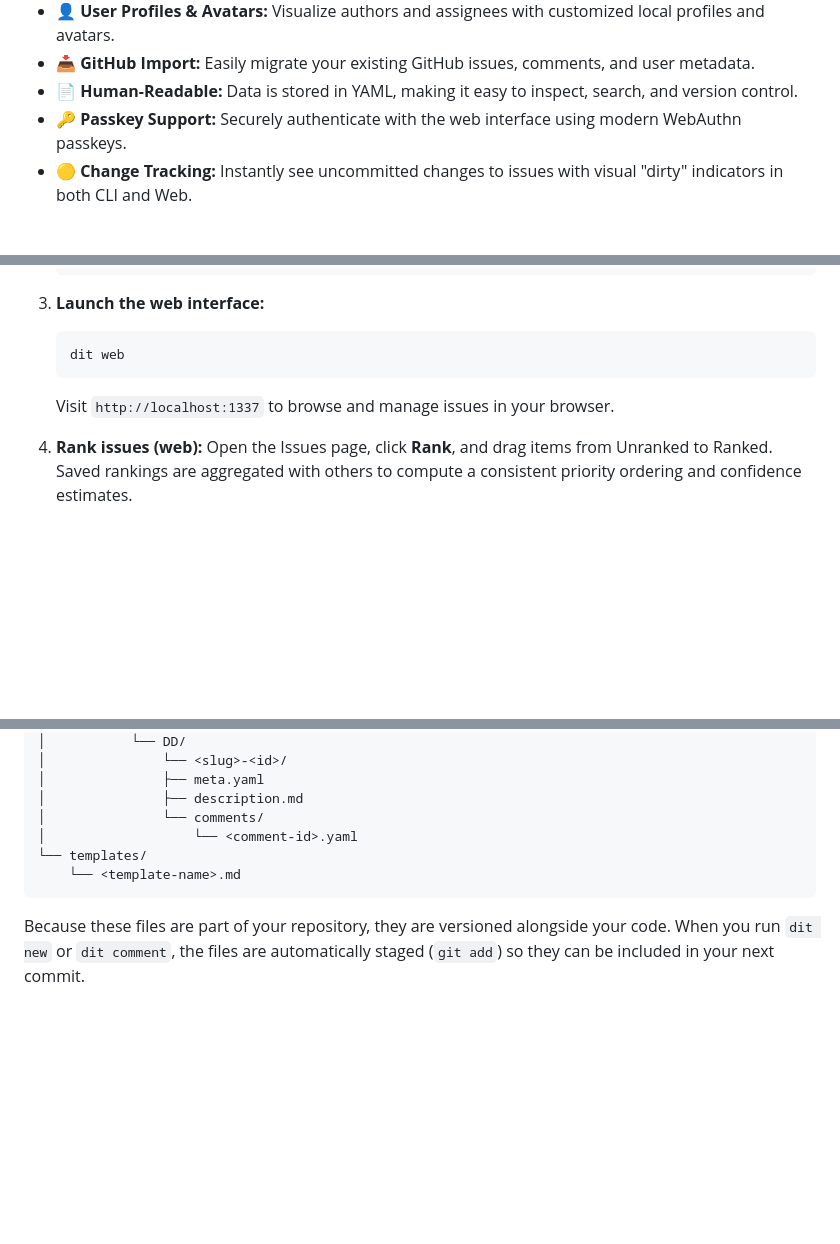
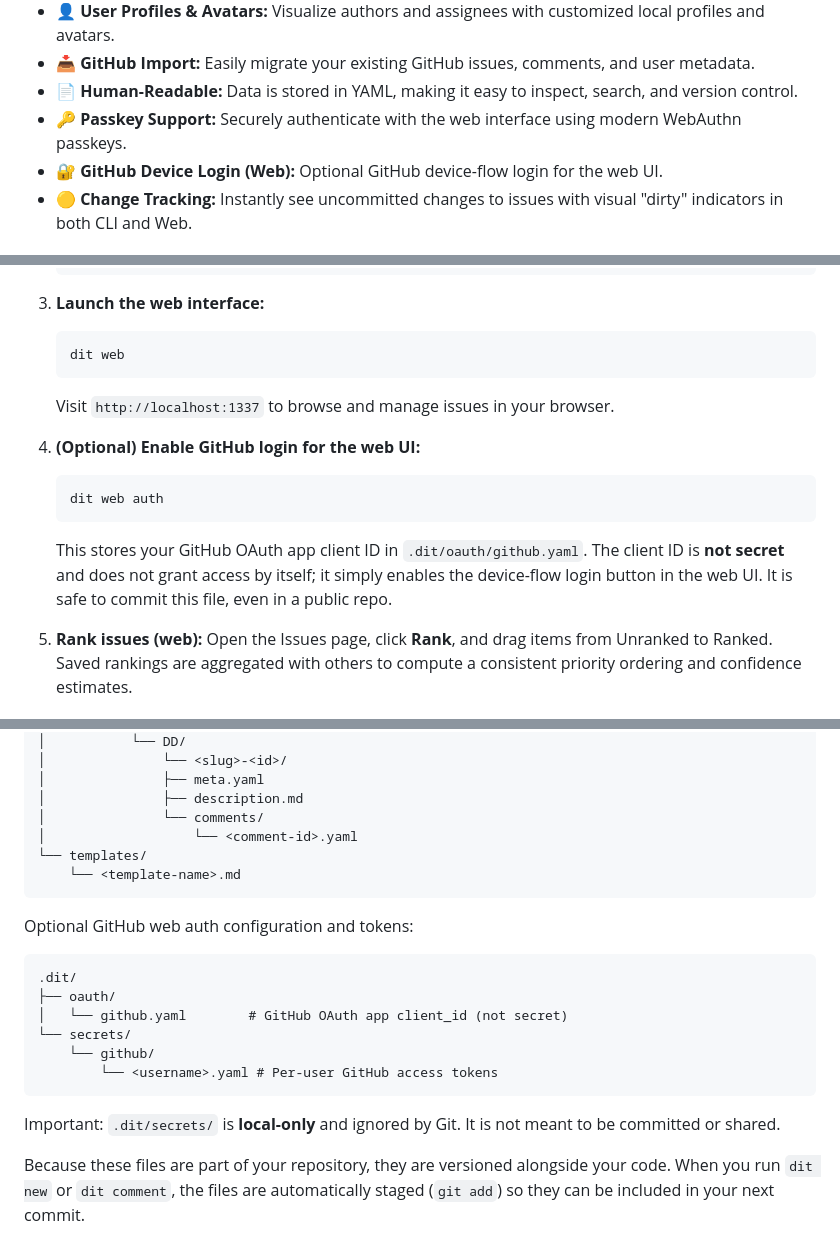
Before and after one commit to keredson/distributed-issue-tracker, a Markdown page: README.md, 3 parts joined by grey strips. Rendered like a GitHub page; blank space fills up the shorter version.

Commit message:
docs on github auth

````diff
--- a/README.md
+++ b/README.md
@@ -22,6 +22,7 @@ Traditional issue trackers often suffer from major deficiencies:
 -   📥 **GitHub Import:** Easily migrate your existing GitHub issues, comments, and user metadata.
 -   📄 **Human-Readable:** Data is stored in YAML, making it easy to inspect, search, and version control.
 -   🔑 **Passkey Support:** Securely authenticate with the web interface using modern WebAuthn passkeys.
+-   🔐 **GitHub Device Login (Web):** Optional GitHub device-flow login for the web UI.
 -   🟡 **Change Tracking:** Instantly see uncommitted changes to issues with visual "dirty" indicators in both CLI and Web.
 
 ## Installation
@@ -64,6 +65,12 @@ yarn global add @kered/dit
     ```
     Visit `http://localhost:1337` to browse and manage issues in your browser.
 
+4.  **(Optional) Enable GitHub login for the web UI:**
+    ```bash
+    dit web auth
+    ```
+    This stores your GitHub OAuth app client ID in `.dit/oauth/github.yaml`. The client ID is **not secret** and does not grant access by itself; it simply enables the device-flow login button in the web UI. It is safe to commit this file, even in a public repo.
+
 4.  **Rank issues (web):**
     Open the Issues page, click **Rank**, and drag items from Unranked to Ranked. Saved rankings are aggregated with others to compute a consistent priority ordering and confidence estimates.
 
@@ -97,6 +105,19 @@ yarn global add @kered/dit
     └── <template-name>.md
 ```
 
+Optional GitHub web auth configuration and tokens:
+
+```text
+.dit/
+├── oauth/
+│   └── github.yaml        # GitHub OAuth app client_id (not secret)
+└── secrets/
+    └── github/
+        └── <username>.yaml # Per-user GitHub access tokens
+```
+
+Important: `.dit/secrets/` is **local-only** and ignored by Git. It is not meant to be committed or shared.
+
 Because these files are part of your repository, they are versioned alongside your code. When you run `dit new` or `dit comment`, the files are automatically staged (`git add`) so they can be included in your next commit.
 
 ## Ranking Model
````
Also changed, not shown: other parts of README.md (+1 -0 lines).
